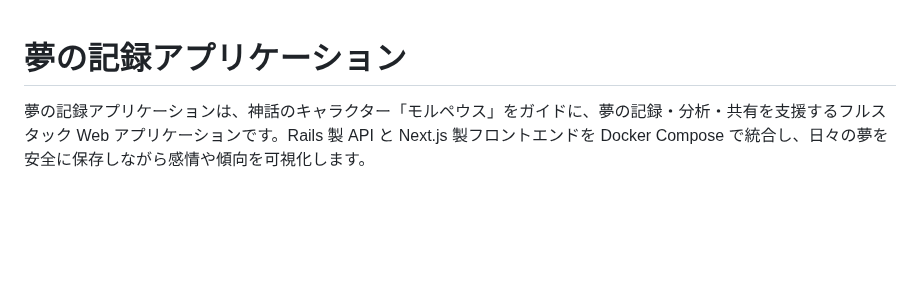
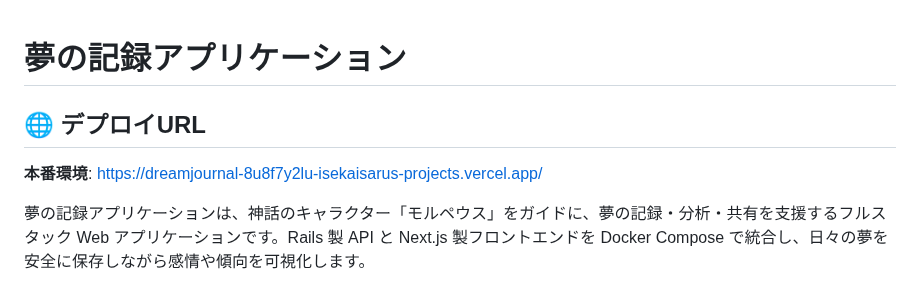
Before and after one commit to isekaisaru/dreamjournal-app, a Markdown page: README.md, the part around the change. Drawn GitHub-style; blank space fills up the shorter version.

Commit message:
ドキュメント更新: Vercel本番URLをREADMEに追加
- デプロイURL情報をファイル最上部に配置
- 転職活動用ポートフォリオとしての利便性向上

```diff
--- a/README.md
+++ b/README.md
@@ -1,4 +1,7 @@
 # 夢の記録アプリケーション
+## 🌐 デプロイURL
+**本番環境**: https://dreamjournal-8u8f7y2lu-isekaisarus-projects.vercel.app/
+
 
 夢の記録アプリケーションは、神話のキャラクター「モルペウス」をガイドに、夢の記録・分析・共有を支援するフルスタック Web アプリケーションです。Rails 製 API と Next.js 製フロントエンドを Docker Compose で統合し、日々の夢を安全に保存しながら感情や傾向を可視化します。
 
```
